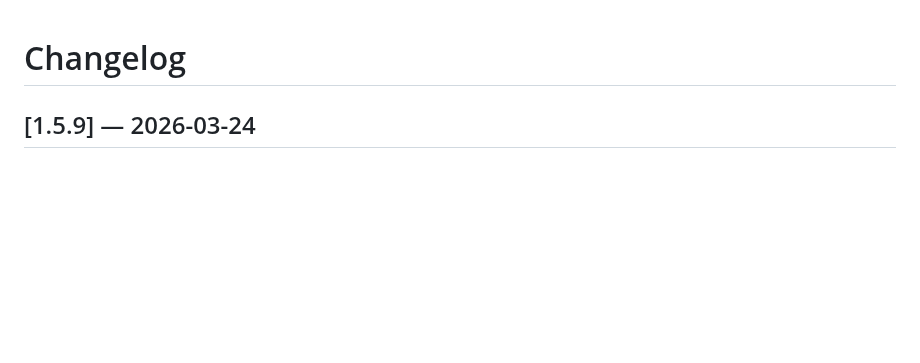
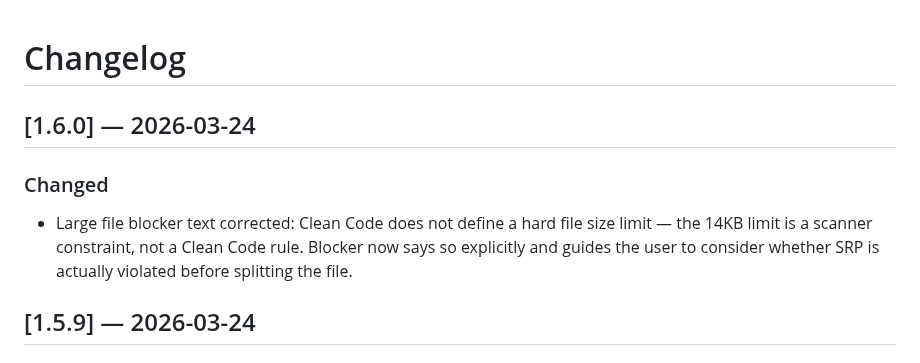
Before and after one commit to Triple-Moon-Goddess/clean-vibe, a Markdown page: CHANGELOG.md, the part around the change. GitHub-like rendering; blank space fills up the shorter version.

Commit message:
chore: v1.6.0 changelog

```diff
--- a/CHANGELOG.md
+++ b/CHANGELOG.md
@@ -1,4 +1,9 @@
 # Changelog
+
+## [1.6.0] — 2026-03-24
+
+### Changed
+- Large file blocker text corrected: Clean Code does not define a hard file size limit — the 14KB limit is a scanner constraint, not a Clean Code rule. Blocker now says so explicitly and guides the user to consider whether SRP is actually violated before splitting the file.
 
 ## [1.5.9] — 2026-03-24
 
```
